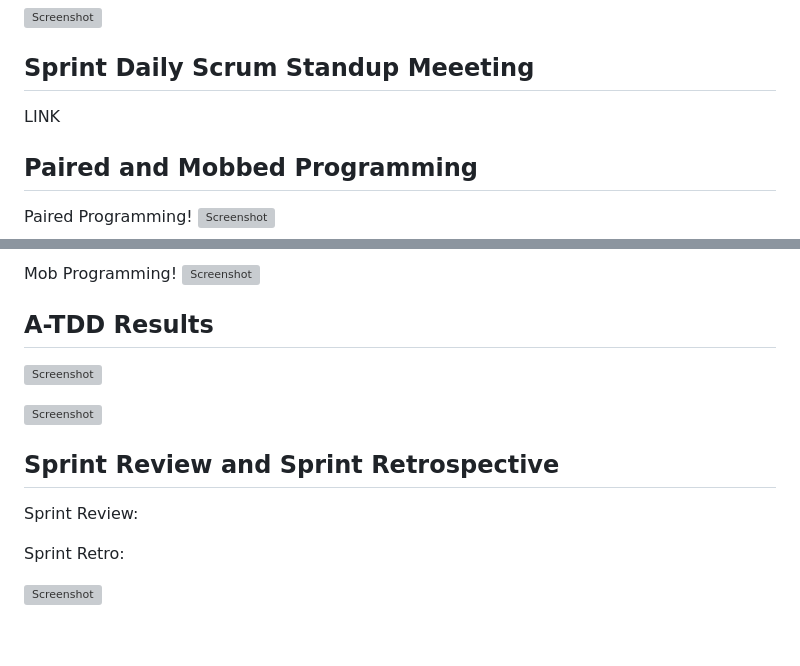
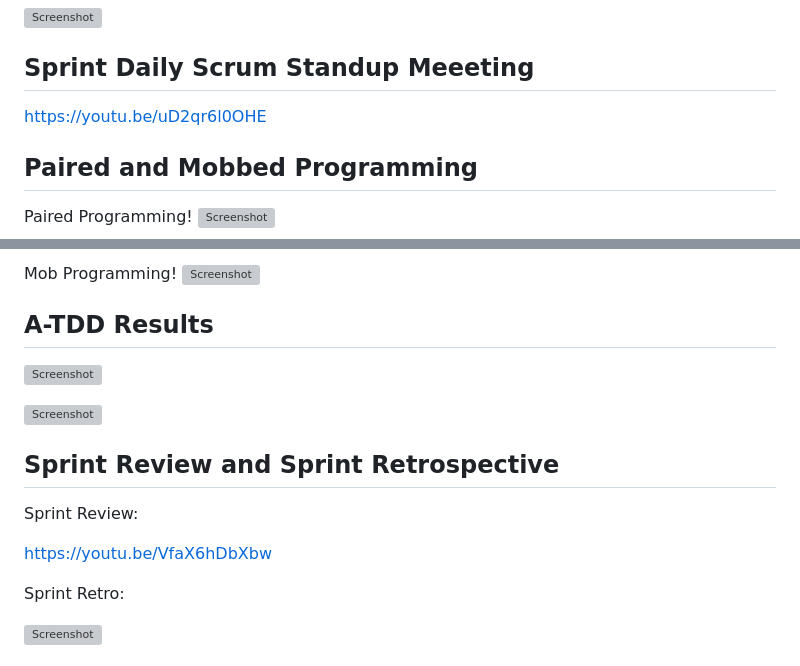
Before and after one commit to rfueston/SWE6813_TEAM_8_BestMatcher, a Markdown page: README.md, 2 parts joined by grey strips. Drawn GitHub-style; blank space fills up the shorter version; grey boxes are pictures that could not be loaded.

```diff
--- a/README.md
+++ b/README.md
@@ -149,7 +149,7 @@ https://sweksu.atlassian.net/jira/software/projects/WEB/boards/3/reports/burndow
 
 <h2>Sprint Daily Scrum Standup Meeeting</h2>
 
-LINK
+https://youtu.be/uD2qr6l0OHE
 
 <h2>Paired and Mobbed Programming</h2>
 
@@ -169,7 +171,7 @@ Mob Programming!
 
 Sprint Review:
 
-
+https://youtu.be/VfaX6hDbXbw
 
 Sprint Retro:
 
```
Also changed, not shown: other parts of README.md (+3 -1 lines).
